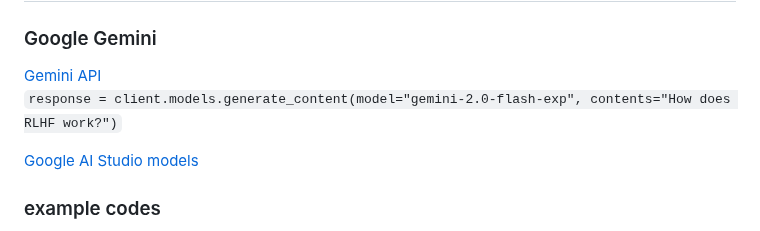
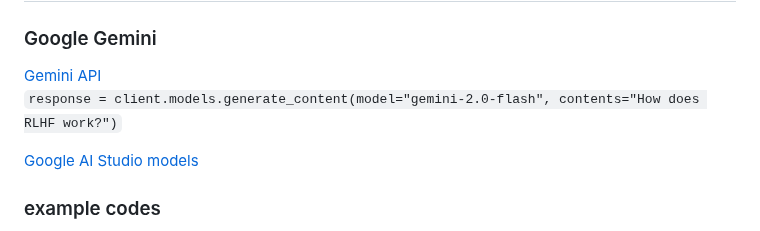
Before and after one commit to rkuo2000/GenAI, a Markdown page: RPi5/README.md, the part around the change. GitHub-like rendering.

```diff
--- a/RPi5/README.md
+++ b/RPi5/README.md
@@ -210,7 +210,7 @@ Training Sushi dataset on Kaggle:<br>
 
 ### Google Gemini
 [Gemini API](https://ai.google.dev/gemini-api/docs/models/experimental-models?hl=zh-tw#gemini-api)<br>
-`response = client.models.generate_content(model="gemini-2.0-flash-exp", contents="How does RLHF work?")`<br>
+`response = client.models.generate_content(model="gemini-2.0-flash", contents="How does RLHF work?")`<br>
 
 [Google AI Studio models](https://ai.google.dev/gemini-api/docs/models/experimental-models?hl=zh-tw#google-ai-studio)<br>
 
```
